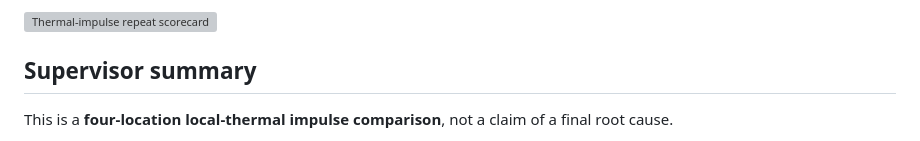
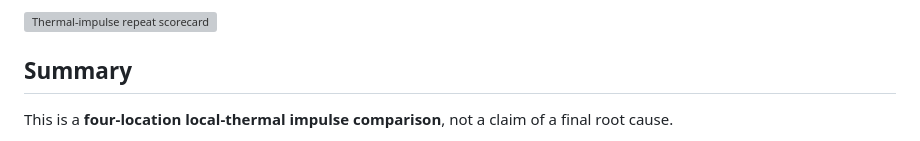
Before and after one commit to Biswajit1999/Master-Thesis-2024, a Markdown page: results/thermal_impulse_repeat_campaign_2026-06-22_to_24.md, the part around the change. GitHub-like rendering; grey boxes are pictures that could not be loaded.

Commit message:
Rename 'Supervisor summary' to 'Summary'

```diff
--- a/results/thermal_impulse_repeat_campaign_2026-06-22_to_24.md
+++ b/results/thermal_impulse_repeat_campaign_2026-06-22_to_24.md
@@ -7,7 +7,7 @@
 
 ![Thermal-impulse repeat scorecard](../figures/thermal_impulse_june_2026/thermal_impulse_repeat_scorecard.svg)
 
-## Supervisor summary
+## Summary
 
 This is a **four-location local-thermal impulse comparison**, not a claim of a final root cause.
 
```
